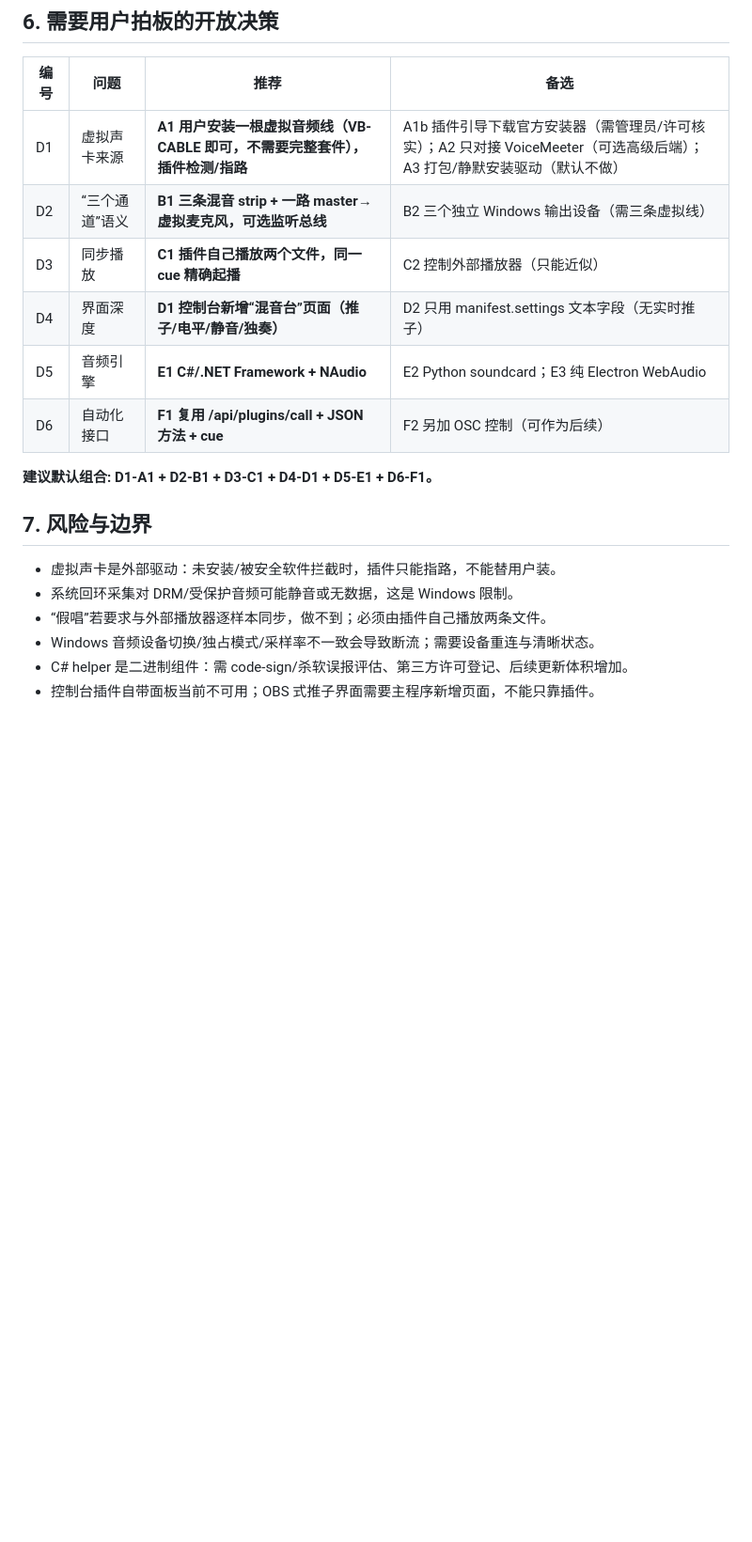
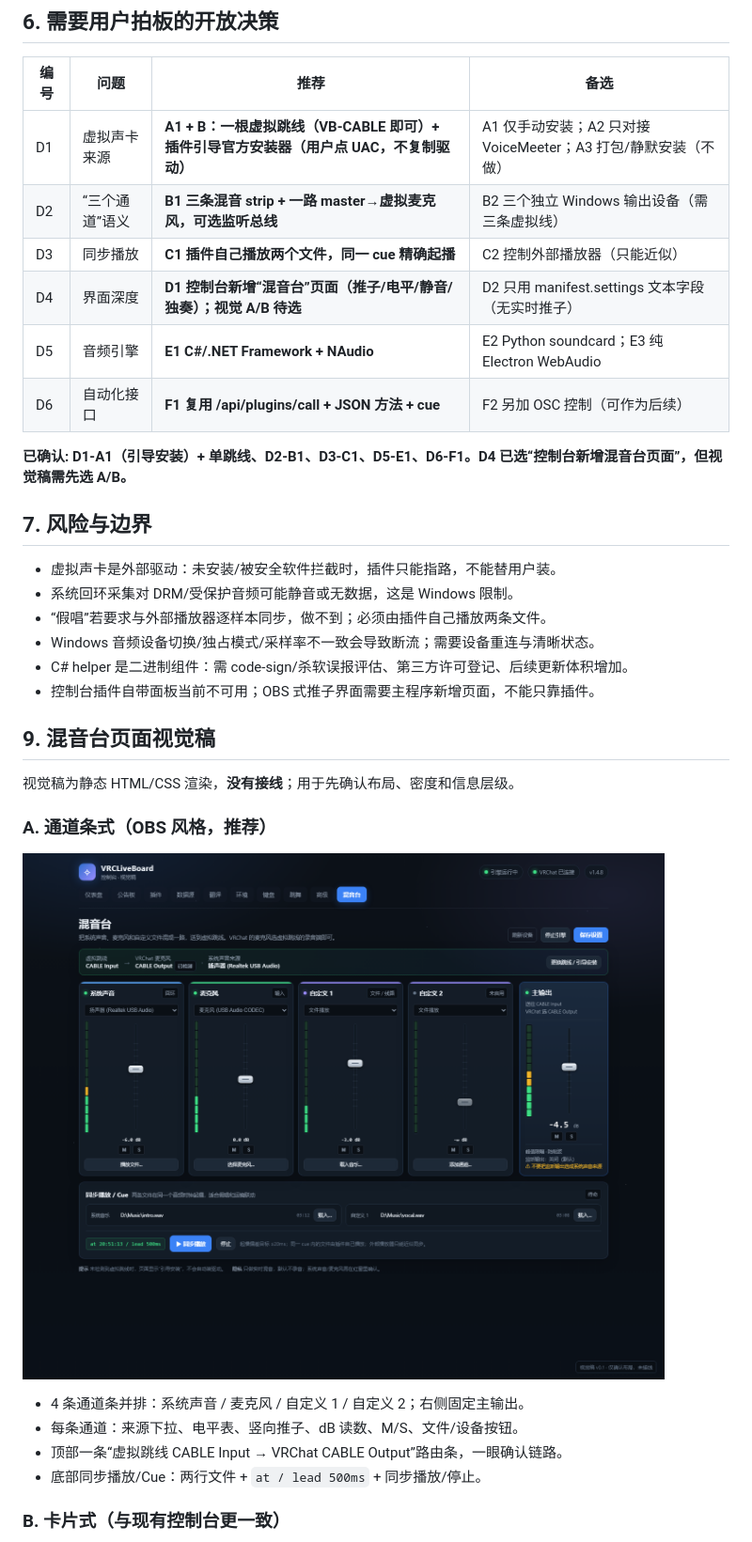
Before and after one commit to dkxfox/VRCLiveBoard, a Markdown page: docs/FEATURES/F-20261123-01-虚拟混音台.md, the part around one of its changes. Shown at 94% size. Rendered like a GitHub page; pictures changed too: docs/FEATURES/assets/virtual-mixer-mockup-a.png (added); blank space fills up the shorter version.

Commit message:
docs(feature): 混音台视觉稿 A/B + 已确认方案更新
确认: 引导安装+单根虚拟跳线; 通道=内部混音 strip 汇到一路虚拟麦克风; 同步播放 C1; 引擎 E1/自动化 F1; D4 视觉待选 A/B. 新增静态 HTML/CSS 视觉稿与两张渲染图, 未接线.

```diff
--- a/docs/FEATURES/F-20261123-01-虚拟混音台.md
+++ b/docs/FEATURES/F-20261123-01-虚拟混音台.md
@@ -212,14 +212,14 @@ VRChat 主播/整活用户：希望把「系统正在播放的声音」「自己
 
 | 编号 | 问题 | 推荐 | 备选 |
 | --- | --- | --- | --- |
-| D1 | 虚拟声卡来源 | **A1 用户安装一根虚拟音频线（VB-CABLE 即可，不需要完整套件），插件检测/指路** | A1b 插件引导下载官方安装器（需管理员/许可核实）；A2 只对接 VoiceMeeter（可选高级后端）；A3 打包/静默安装驱动（默认不做） |
+| D1 | 虚拟声卡来源 | **A1 + B：一根虚拟跳线（VB-CABLE 即可）+ 插件引导官方安装器（用户点 UAC，不复制驱动）** | A1 仅手动安装；A2 只对接 VoiceMeeter；A3 打包/静默安装（不做） |
 | D2 | “三个通道”语义 | **B1 三条混音 strip + 一路 master→虚拟麦克风，可选监听总线** | B2 三个独立 Windows 输出设备（需三条虚拟线） |
 | D3 | 同步播放 | **C1 插件自己播放两个文件，同一 cue 精确起播** | C2 控制外部播放器（只能近似） |
-| D4 | 界面深度 | **D1 控制台新增“混音台”页面（推子/电平/静音/独奏）** | D2 只用 manifest.settings 文本字段（无实时推子） |
+| D4 | 界面深度 | **D1 控制台新增“混音台”页面（推子/电平/静音/独奏）；视觉 A/B 待选** | D2 只用 manifest.settings 文本字段（无实时推子） |
 | D5 | 音频引擎 | **E1 C#/.NET Framework + NAudio** | E2 Python soundcard；E3 纯 Electron WebAudio |
 | D6 | 自动化接口 | **F1 复用 /api/plugins/call + JSON 方法 + cue** | F2 另加 OSC 控制（可作为后续） |
 
-**建议默认组合: D1-A1 + D2-B1 + D3-C1 + D4-D1 + D5-E1 + D6-F1。**
+**已确认: D1-A1（引导安装）+ 单跳线、D2-B1、D3-C1、D5-E1、D6-F1。D4 已选“控制台新增混音台页面”，但视觉稿需先选 A/B。**
 
 ## 7. 风险与边界
 
@@ -230,3 +230,18 @@ VRChat 主播/整活用户：希望把「系统正在播放的声音」「自己
 - C# helper 是二进制组件：需 code-sign/杀软误报评估、第三方许可登记、后续更新体积增加。
 - 控制台插件自带面板当前不可用；OBS 式推子界面需要主程序新增页面，不能只靠插件。
 
+## 9. 混音台页面视觉稿
+
+视觉稿为静态 HTML/CSS 渲染，**没有接线**；用于先确认布局、密度和信息层级。
+
+### A. 通道条式（OBS 风格，推荐）
+
+![混音台视觉稿 A](assets/virtual-mixer-mockup-a.png)
+
+- 4 条通道条并排：系统声音 / 麦克风 / 自定义 1 / 自定义 2；右侧固定主输出。
+- 每条通道：来源下拉、电平表、竖向推子、dB 读数、M/S、文件/设备按钮。
+- 顶部一条“虚拟跳线 CABLE Input → VRChat CABLE Output”路由条，一眼确认链路。
+- 底部同步播放/Cue：两行文件 + `at / lead 500ms` + 同步播放/停止。
+
+### B. 卡片式（与现有控制台更一致）
+
```
Also changed, not shown: other parts of docs/FEATURES/F-20261123-01-虚拟混音台.md (+21 -2 lines), docs/FEATURES/assets/virtual-mixer-mockup-b.png (added), 1 other file.
